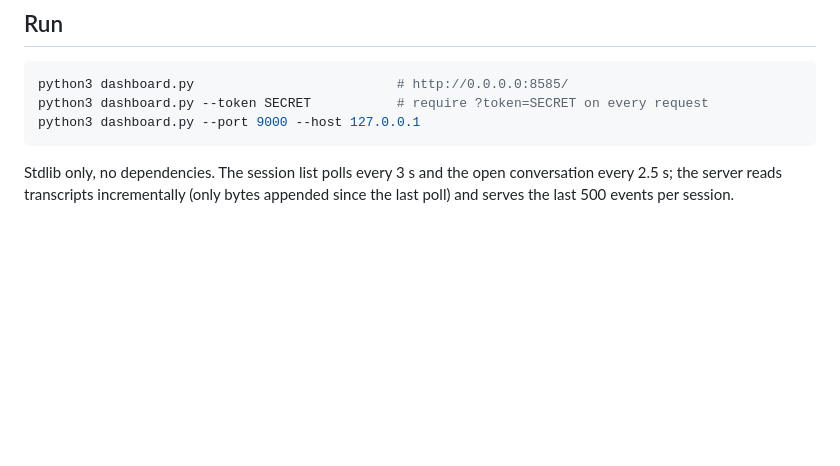
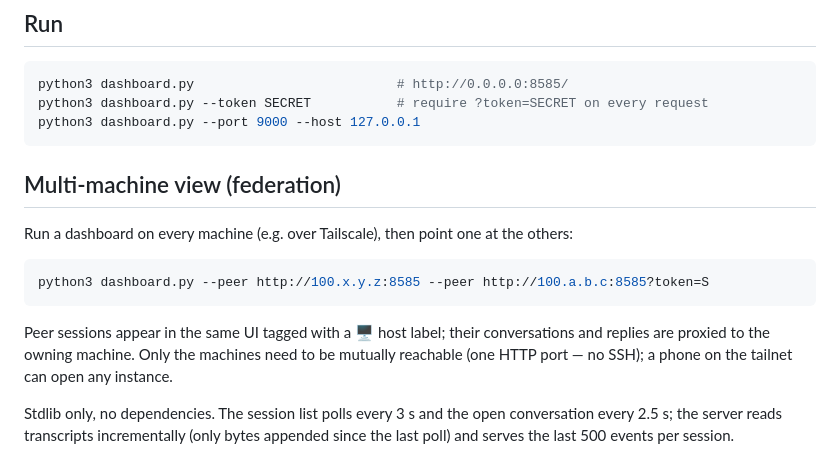
Before and after one commit to yanz-rf/claude_agent_control, a Markdown page: README.md, the part around the change. Rendered like a GitHub page; blank space fills up the shorter version.

Commit message:
Document federation setup in README
Co-Authored-By: Claude Fable 5 <noreply@anthropic.com>

````diff
--- a/README.md
+++ b/README.md
@@ -32,6 +32,20 @@ python3 dashboard.py                          # http://0.0.0.0:8585/
 python3 dashboard.py --token SECRET           # require ?token=SECRET on every request
 python3 dashboard.py --port 9000 --host 127.0.0.1
 ```
+
+## Multi-machine view (federation)
+
+Run a dashboard on every machine (e.g. over Tailscale), then point one at
+the others:
+
+```bash
+python3 dashboard.py --peer http://100.x.y.z:8585 --peer http://100.a.b.c:8585?token=S
+```
+
+Peer sessions appear in the same UI tagged with a 🖥 host label; their
+conversations and replies are proxied to the owning machine. Only the
+machines need to be mutually reachable (one HTTP port — no SSH); a phone
+on the tailnet can open any instance.
 
 Stdlib only, no dependencies. The session list polls every 3 s and the open
 conversation every 2.5 s; the server reads transcripts incrementally (only
````
